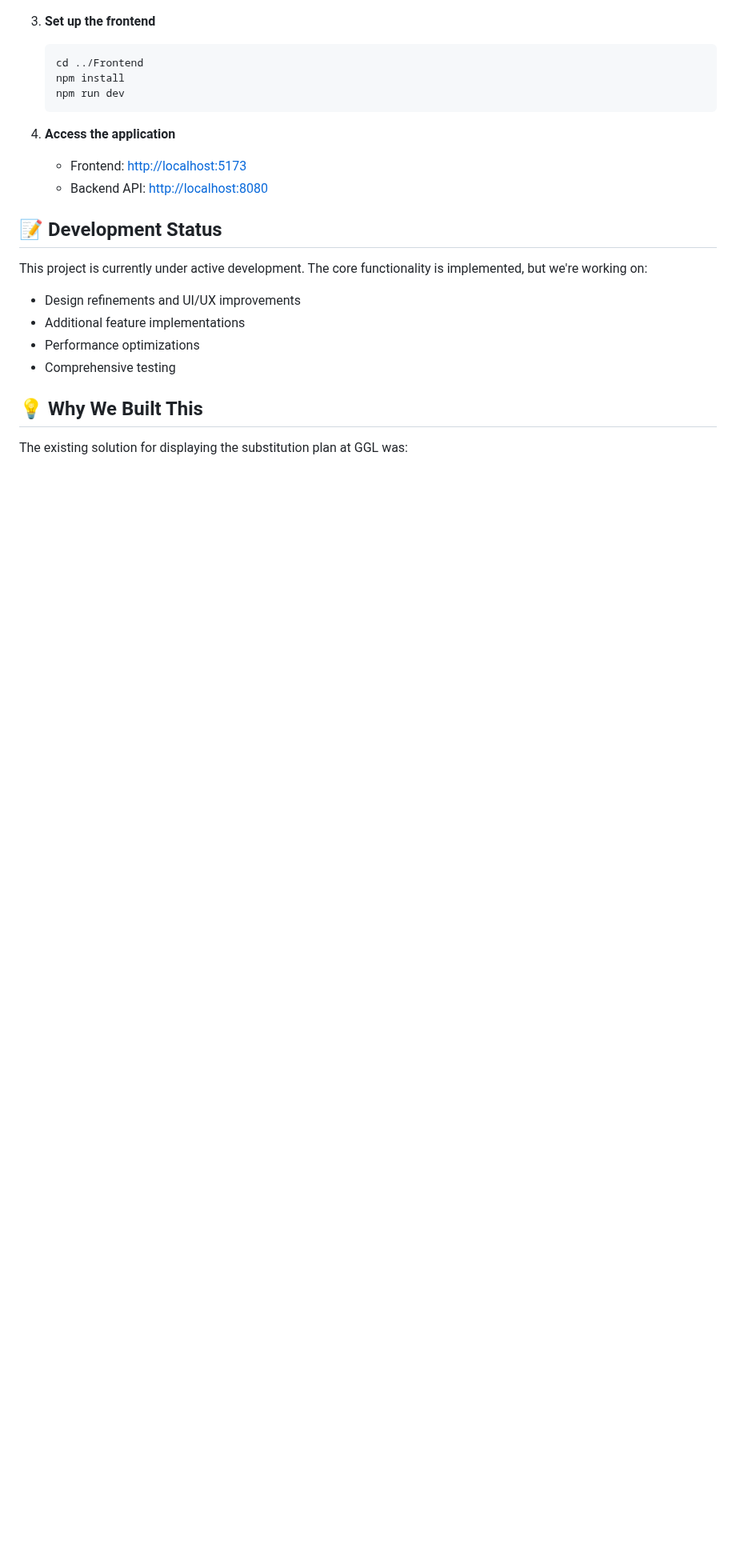
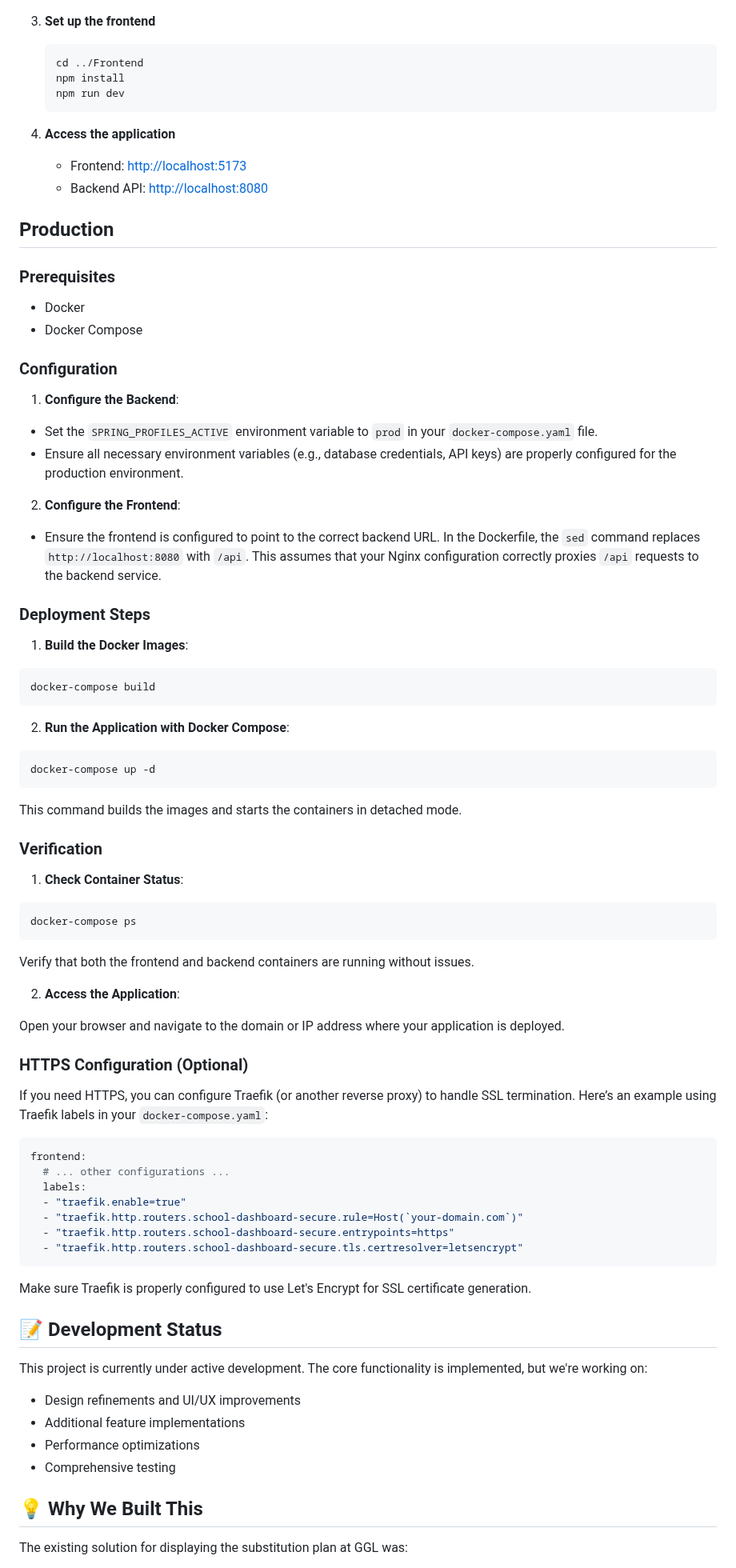
Before and after one commit to Zzackllack/School-Dashboard, a Markdown page: README.md, the part around one of its changes. Shown at 80% size. GitHub-like rendering; blank space fills up the shorter version.

````diff
--- a/README.md
+++ b/README.md
@@ -130,6 +137,71 @@ This opacity has forced us to rely on reverse-engineered solutions, creating unn
    - Frontend: <http://localhost:5173>
    - Backend API: <http://localhost:8080>
 
+## Production
+
+### Prerequisites
+
+- Docker
+- Docker Compose
+
+### Configuration
+
+1.  **Configure the Backend**:
+
+  *   Set the `SPRING_PROFILES_ACTIVE` environment variable to `prod` in your `docker-compose.yaml` file.
+  *   Ensure all necessary environment variables (e.g., database credentials, API keys) are properly configured for the production environment.
+
+2.  **Configure the Frontend**:
+
+  *   Ensure the frontend is configured to point to the correct backend URL. In the Dockerfile, the `sed` command replaces `http://localhost:8080` with `/api`. This assumes that your Nginx configuration correctly proxies `/api` requests to the backend service.
+
+### Deployment Steps
+
+1.  **Build the Docker Images**:
+
+  ```bash
+  docker-compose build
+  ```
+
+2.  **Run the Application with Docker Compose**:
+
+  ```bash
+  docker-compose up -d
+  ```
+
+  This command builds the images and starts the containers in detached mode.
+
+### Verification
+
+1.  **Check Container Status**:
+
+  ```bash
+  docker-compose ps
+  ```
+
+  Verify that both the frontend and backend containers are running without issues.
+
+2.  **Access the Application**:
+
+  Open your browser and navigate to the domain or IP address where your application is deployed.
+
+### HTTPS Configuration (Optional)
+
+If you need HTTPS, you can configure Traefik (or another reverse proxy) to handle SSL termination. Here’s an example using Traefik labels in your `docker-compose.yaml`:
+
+```yaml
+frontend:
+  # ... other configurations ...
+  labels:
+  - "traefik.enable=true"
+  - "traefik.http.routers.school-dashboard-secure.rule=Host(`your-domain.com`)"
+  - "traefik.http.routers.school-dashboard-secure.entrypoints=https"
+  - "traefik.http.routers.school-dashboard-secure.tls.certresolver=letsencrypt"
+```
+
+Make sure Traefik is properly configured to use Let's Encrypt for SSL certificate generation.
+
+
 ## 📝 Development Status
 
 This project is currently under active development. The core functionality is implemented, but we're working on:
````
Also changed, not shown: other parts of README.md (+17 -10 lines).
